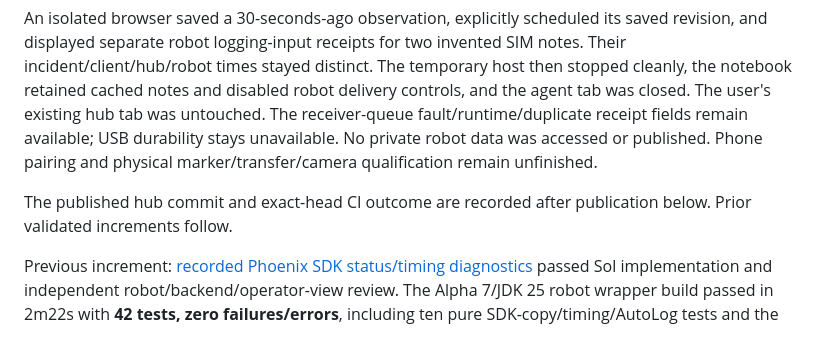
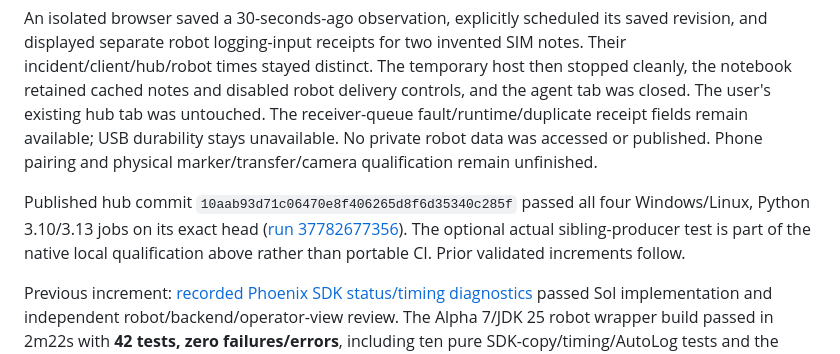
Before and after one commit to 6391-Ursuline-Bearbotics/robot-test-hub, a Markdown page: docs/VALIDATION_CURRENT.md, the part around the change. GitHub-like rendering.

Commit message:
Record published note bridge validation evidence

```diff
--- a/docs/VALIDATION_CURRENT.md
+++ b/docs/VALIDATION_CURRENT.md
@@ -8,7 +8,7 @@ The hub's additional native test starts the actual test-only SIM producer withou
 
 An isolated browser saved a 30-seconds-ago observation, explicitly scheduled its saved revision, and displayed separate robot logging-input receipts for two invented SIM notes. Their incident/client/hub/robot times stayed distinct. The temporary host then stopped cleanly, the notebook retained cached notes and disabled robot delivery controls, and the agent tab was closed. The user's existing hub tab was untouched. The receiver-queue fault/runtime/duplicate receipt fields remain available; USB durability stays unavailable. No private robot data was accessed or published. Phone pairing and physical marker/transfer/camera qualification remain unfinished.
 
-The published hub commit and exact-head CI outcome are recorded after publication below. Prior validated increments follow.
+Published hub commit `10aab93d71c06470e8f406265d8f6d35340c285f` passed all four Windows/Linux, Python 3.10/3.13 jobs on its exact head ([run 37782677356](https://github.com/6391-Ursuline-Bearbotics/robot-test-hub/actions/runs/37782677356)). The optional actual sibling-producer test is part of the native local qualification above rather than portable CI. Prior validated increments follow.
 
 Previous increment: [recorded Phoenix SDK status/timing diagnostics](SWERVE_STATUS_TIMING.md) passed Sol implementation and independent robot/backend/operator-view review. The Alpha 7/JDK 25 robot wrapper build passed in 2m22s with **42 tests, zero failures/errors**, including ten pure SDK-copy/timing/AutoLog tests and the existing simulation/recording/status regressions. Compilation and deterministic simulation regression behavior are verified; no new interactive simulation session, deployment or real hardware operation was performed.
 
```
